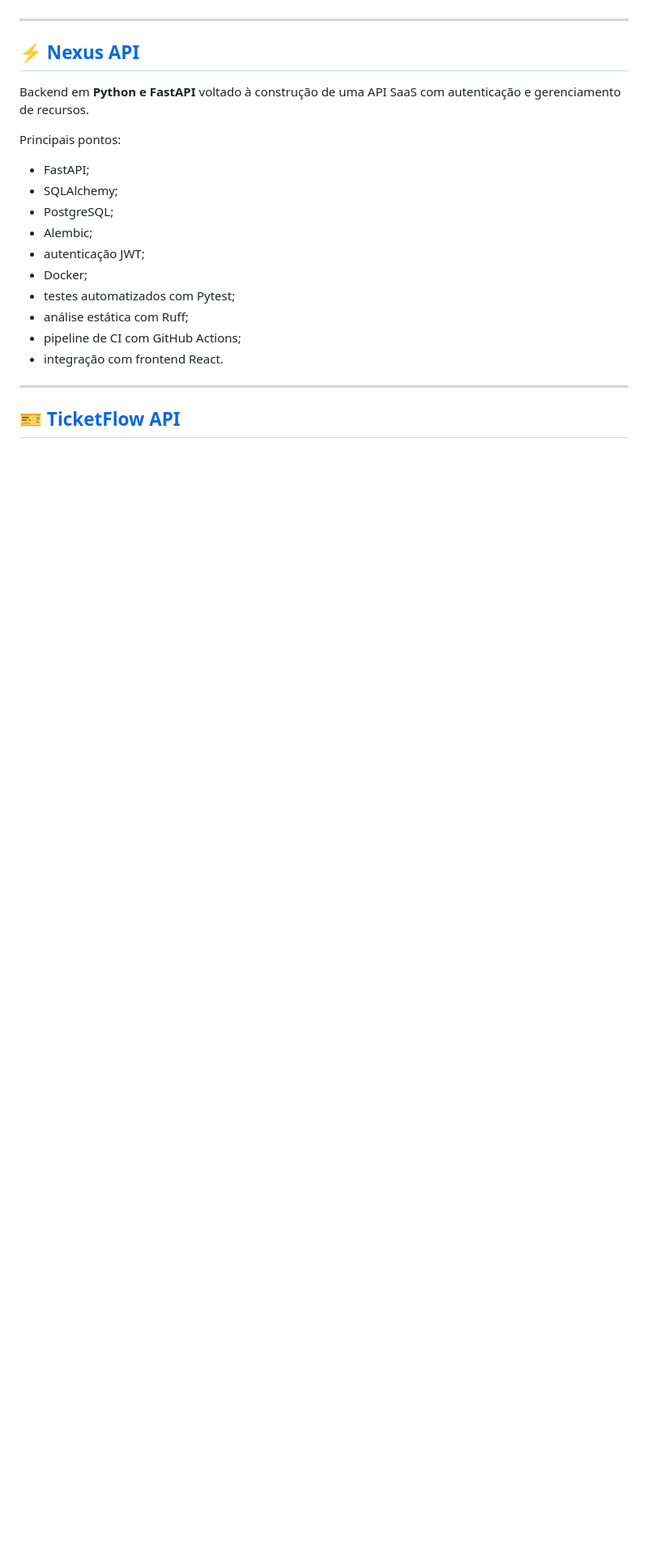
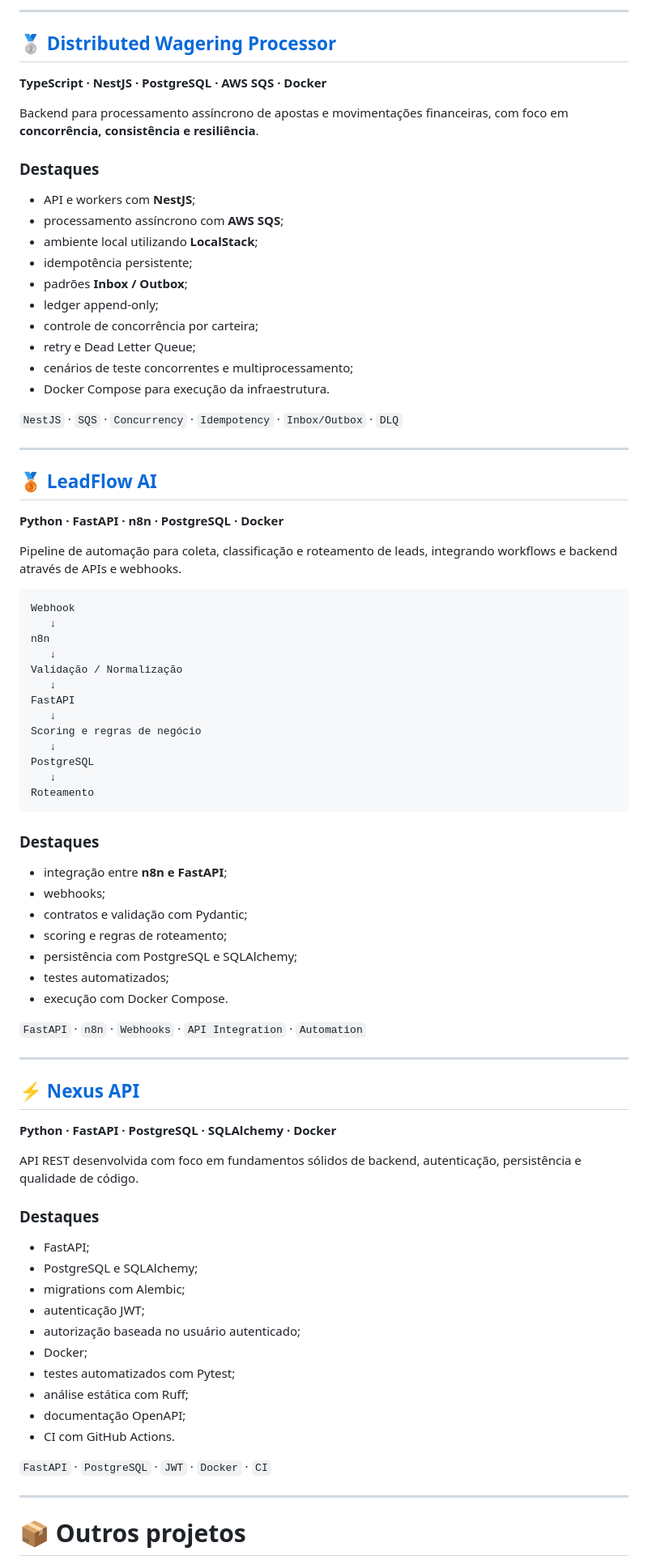
Before and after one commit to AndreLopes30/AndreLopes30, a Markdown page: README.md, the part around one of its changes. Shown at 81% size. GitHub-like rendering; blank space fills up the shorter version.

````diff
--- a/README.md
+++ b/README.md
@@ -90,24 +79,86 @@ Principais pontos:
+---
+
+## 🥈 [Distributed Wagering Processor](https://github.com/AndreLopes30/junglegaming-backend-challenge)
+
+**TypeScript · NestJS · PostgreSQL · AWS SQS · Docker**
+
+Backend para processamento assíncrono de apostas e movimentações financeiras, com foco em **concorrência, consistência e resiliência**.
+
+### Destaques
+
+* API e workers com **NestJS**;
+* processamento assíncrono com **AWS SQS**;
+* ambiente local utilizando **LocalStack**;
+* idempotência persistente;
+* padrões **Inbox / Outbox**;
+* ledger append-only;
+* controle de concorrência por carteira;
+* retry e Dead Letter Queue;
+* cenários de teste concorrentes e multiprocessamento;
+* Docker Compose para execução da infraestrutura.
+
+`NestJS` · `SQS` · `Concurrency` · `Idempotency` · `Inbox/Outbox` · `DLQ`
+
+---
+
+## 🥉 [LeadFlow AI](https://github.com/AndreLopes30/leadflow-ai)
+
+**Python · FastAPI · n8n · PostgreSQL · Docker**
+
+Pipeline de automação para coleta, classificação e roteamento de leads, integrando workflows e backend através de APIs e webhooks.
+
+```text
+Webhook
+   ↓
+n8n
+   ↓
+Validação / Normalização
+   ↓
+FastAPI
+   ↓
+Scoring e regras de negócio
+   ↓
+PostgreSQL
+   ↓
+Roteamento
+```
+
+### Destaques
+
+* integração entre **n8n e FastAPI**;
+* webhooks;
+* contratos e validação com Pydantic;
+* scoring e regras de roteamento;
+* persistência com PostgreSQL e SQLAlchemy;
+* testes automatizados;
+* execução com Docker Compose.
+
+`FastAPI` · `n8n` · `Webhooks` · `API Integration` · `Automation`
 
 ---
 
 ## ⚡ [Nexus API](https://github.com/AndreLopes30/nexus-api)
 
-Backend em **Python e FastAPI** voltado à construção de uma API SaaS com autenticação e gerenciamento de recursos.
+**Python · FastAPI · PostgreSQL · SQLAlchemy · Docker**
 
-Principais pontos:
+API REST desenvolvida com foco em fundamentos sólidos de backend, autenticação, persistência e qualidade de código.
 
-- FastAPI;
-- SQLAlchemy;
-- PostgreSQL;
-- Alembic;
-- autenticação JWT;
-- Docker;
-- testes automatizados com Pytest;
-- análise estática com Ruff;
-- pipeline de CI com GitHub Actions;
-- integração com frontend React.
+### Destaques
+
+* FastAPI;
+* PostgreSQL e SQLAlchemy;
+* migrations com Alembic;
+* autenticação JWT;
+* autorização baseada no usuário autenticado;
+* Docker;
+* testes automatizados com Pytest;
+* análise estática com Ruff;
+* documentação OpenAPI;
+* CI com GitHub Actions.
+
+`FastAPI` · `PostgreSQL` · `JWT` · `Docker` · `CI`
 
 ---
 
-## 🎫 [TicketFlow API](https://github.com/AndreLopes30/ticketflow-api)
+# 📦 Outros projetos
 
````
Also changed, not shown: other parts of README.md (+75 -132 lines).
